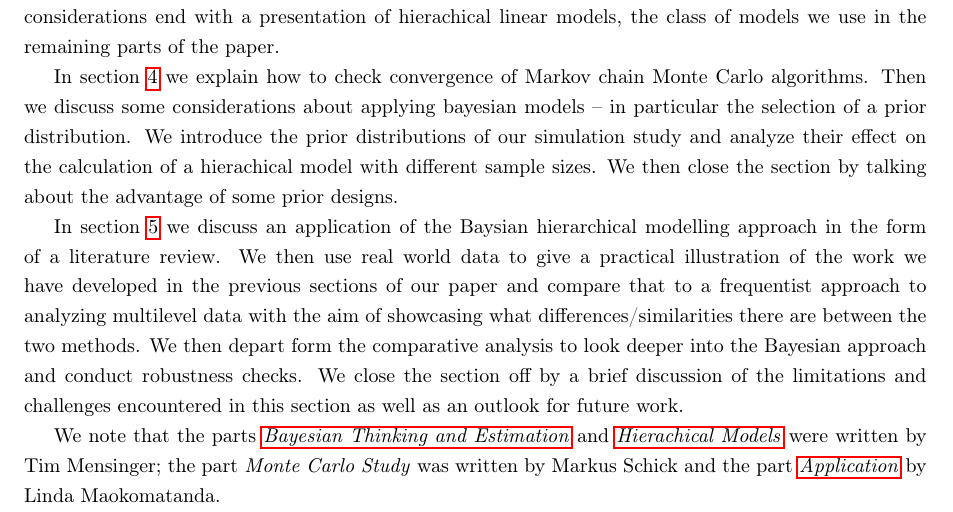
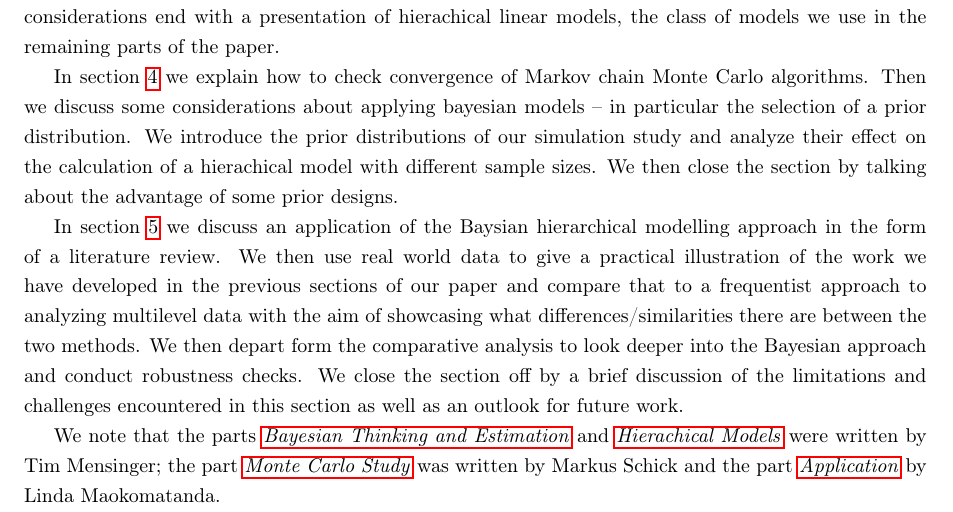
Before and after one commit to timmens/bayesian-hierarchical-models, a LaTeX paper (MANUSCRIPT/main.tex, which reads MANUSCRIPT/ch0.tex): part of page 3 of 41, cut so that both start at the same text. Compiled offline with pdfLaTeX.

Commit message:
Proof read: take 5.

```diff
--- a/MANUSCRIPT/ch0.tex
+++ b/MANUSCRIPT/ch0.tex
@@ -18,4 +18,4 @@ We then close the section by talking about the advantage of some prior designs.
 
 In section \ref{sec:application} we discuss an application of the Baysian hierarchical modelling approach in the form of a literature review. We then use real world data to give a practical illustration of the work we have developed in the previous sections of our paper and compare that to a frequentist approach to analyzing multilevel data with the aim of showcasing what differences/similarities there are between the two methods. We then depart form the comparative analysis to look deeper into the Bayesian approach and conduct robustness checks. We close the section off by a brief discussion of the limitations and challenges encountered in this section as well as an outlook for future work.
 
-We note that the parts \hyperref[sec:bayesian_thinking]{\emph{Bayesian Thinking and Estimation}} and \hyperref[sec:hierachical_modeling]{\emph{Hierachical Models}} were written by Tim Mensinger; the part \emph{Monte Carlo Study} was written by Markus Schick and the part \hyperref[sec:application]{\emph{Application}} by Linda Maokomatanda.
+We note that the parts \hyperref[sec:bayesian_thinking]{\emph{Bayesian Thinking and Estimation}} and \hyperref[sec:hierachical_modeling]{\emph{Hierachical Models}} were written by Tim Mensinger; the part \hyperref[sec:monte_carlo]{\emph{Monte Carlo Study}} was written by Markus Schick and the part \hyperref[sec:application]{\emph{Application}} by Linda Maokomatanda.
```
